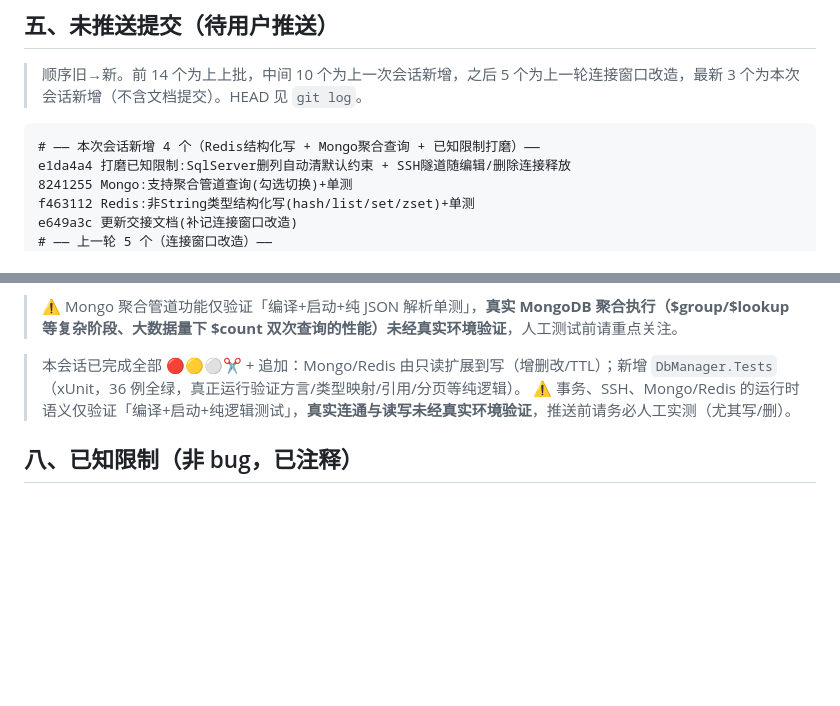
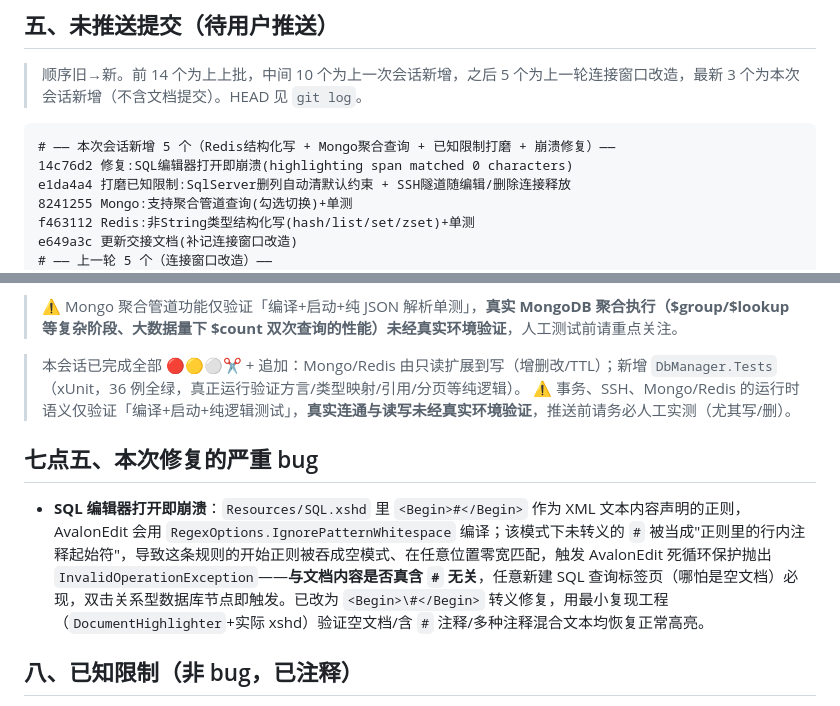
Before and after one commit to mingsa-zhang/msDemo, a Markdown page: DbManager/开发进度与交接.md, 2 parts joined by grey strips. Drawn GitHub-style; blank space fills up the shorter version.

Commit message:
更新交接文档:记录SQL编辑器崩溃bug的根因与修复
Co-Authored-By: Claude Sonnet 5 <noreply@anthropic.com>

````diff
--- a/DbManager/开发进度与交接.md
+++ b/DbManager/开发进度与交接.md
@@ -74,7 +74,8 @@
 ## 五、未推送提交（待用户推送）
 > 顺序旧→新。前 14 个为上上批，中间 10 个为上一次会话新增，之后 5 个为上一轮连接窗口改造，最新 3 个为本次会话新增（不含文档提交）。HEAD 见 `git log`。
 ```
-# —— 本次会话新增 4 个（Redis结构化写 + Mongo聚合查询 + 已知限制打磨）——
+# —— 本次会话新增 5 个（Redis结构化写 + Mongo聚合查询 + 已知限制打磨 + 崩溃修复）——
+14c76d2 修复:SQL编辑器打开即崩溃(highlighting span matched 0 characters)
 e1da4a4 打磨已知限制:SqlServer删列自动清默认约束 + SSH隧道随编辑/删除连接释放
 8241255 Mongo:支持聚合管道查询(勾选切换)+单测
 f463112 Redis:非String类型结构化写(hash/list/set/zset)+单测
@@ -146,6 +147,9 @@ d6dbd8e 新增 DbManager.Tests(xUnit) 36 例全绿
 > 本会话已完成全部 🔴🟡⚪✂️ + 追加：Mongo/Redis 由只读扩展到写（增删改/TTL）；新增 `DbManager.Tests`（xUnit，36 例全绿，真正运行验证方言/类型映射/引用/分页等纯逻辑）。
 > ⚠️ 事务、SSH、Mongo/Redis 的运行时语义仅验证「编译+启动+纯逻辑测试」，**真实连通与读写未经真实环境验证**，推送前请务必人工实测（尤其写/删）。
 
+## 七点五、本次修复的严重 bug
+- **SQL 编辑器打开即崩溃**：`Resources/SQL.xshd` 里 `<Begin>#</Begin>` 作为 XML 文本内容声明的正则，AvalonEdit 会用 `RegexOptions.IgnorePatternWhitespace` 编译；该模式下未转义的 `#` 被当成"正则里的行内注释起始符"，导致这条规则的开始正则被吞成空模式、在任意位置零宽匹配，触发 AvalonEdit 死循环保护抛出 `InvalidOperationException`——**与文档内容是否真含 `#` 无关**，任意新建 SQL 查询标签页（哪怕是空文档）必现，双击关系型数据库节点即触发。已改为 `<Begin>\#</Begin>` 转义修复，用最小复现工程（`DocumentHighlighter`+实际 xshd）验证空文档/含 `#` 注释/多种注释混合文本均恢复正常高亮。
+
 ## 八、已知限制（非 bug，已注释）
 - ~~SqlServer 删除列默认值未生成~~ **已修复**：`SqlServerDialect.BuildDropColumn` 生成的语句会先查 `sys.default_constraints` 现找现删同名约束，再执行 DROP COLUMN，无需人工先查约束名（配 2 例单测）
 - SQLite 不支持改列（注释提示，需重建表）
````
